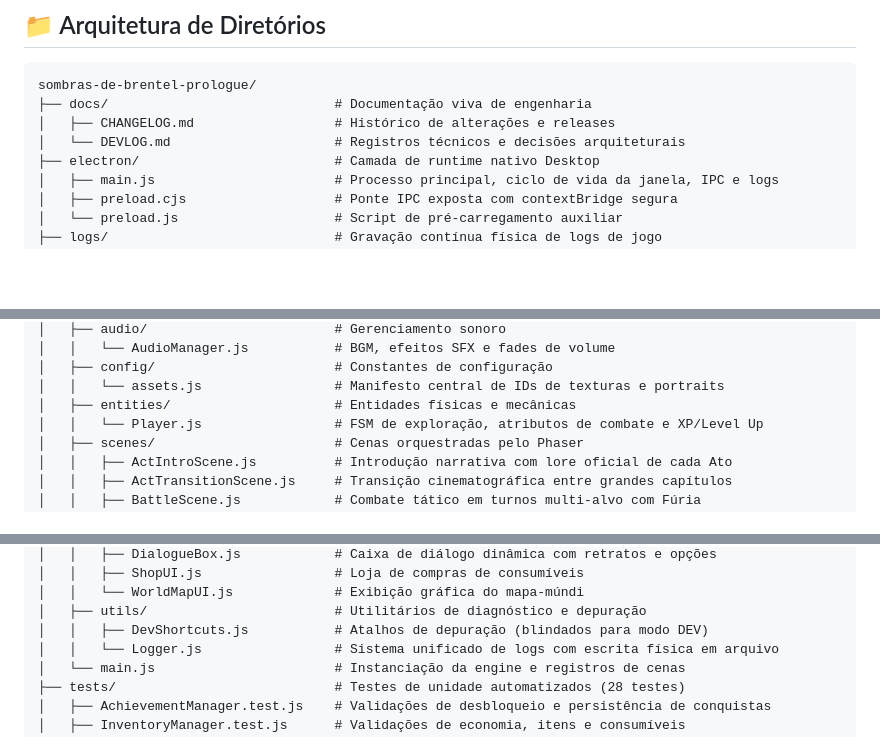
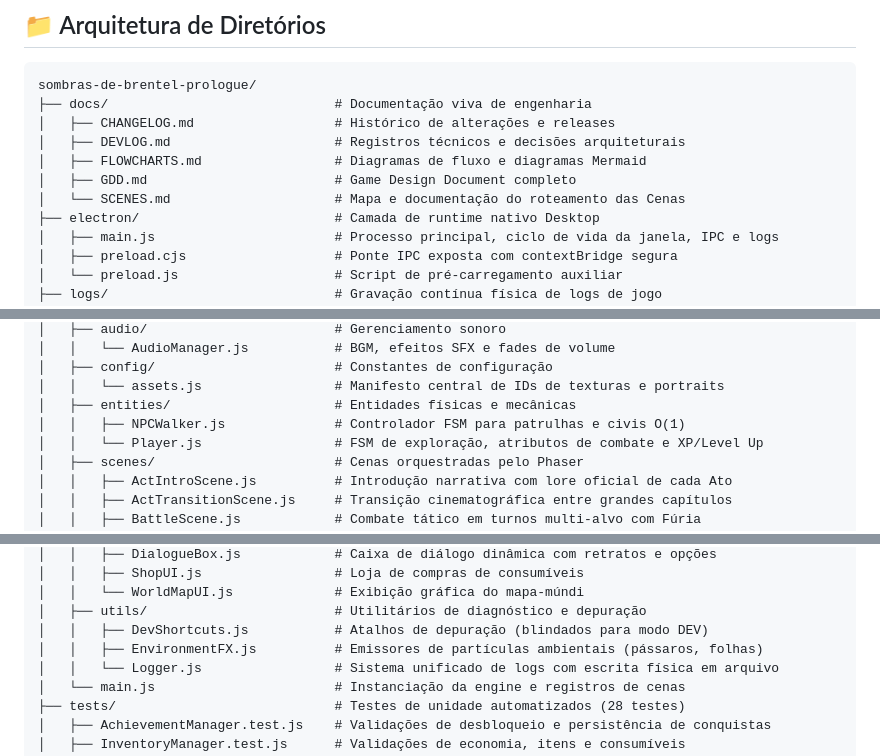
Before and after one commit to ojoesevero/sombras-de-brentel-prologue, a Markdown page: README.md, 3 parts joined by grey strips. Rendered like a GitHub page; blank space fills up the shorter version.

Commit message:
docs: atualiza arvore de diretorios (docs extras e novas entidades)

```diff
--- a/README.md
+++ b/README.md
@@ -305,7 +305,10 @@ npm run electron:build
 sombras-de-brentel-prologue/
 ├── docs/                             # Documentação viva de engenharia
 │   ├── CHANGELOG.md                  # Histórico de alterações e releases
-│   └── DEVLOG.md                     # Registros técnicos e decisões arquiteturais
+│   ├── DEVLOG.md                     # Registros técnicos e decisões arquiteturais
+│   ├── FLOWCHARTS.md                 # Diagramas de fluxo e diagramas Mermaid
+│   ├── GDD.md                        # Game Design Document completo
+│   └── SCENES.md                     # Mapa e documentação do roteamento das Cenas
 ├── electron/                         # Camada de runtime nativo Desktop
 │   ├── main.js                       # Processo principal, ciclo de vida da janela, IPC e logs
 │   ├── preload.cjs                   # Ponte IPC exposta com contextBridge segura
@@ -327,6 +330,7 @@ sombras-de-brentel-prologue/
 │   ├── config/                       # Constantes de configuração
 │   │   └── assets.js                 # Manifesto central de IDs de texturas e portraits
 │   ├── entities/                     # Entidades físicas e mecânicas
+│   │   ├── NPCWalker.js              # Controlador FSM para patrulhas e civis O(1)
 │   │   └── Player.js                 # FSM de exploração, atributos de combate e XP/Level Up
 │   ├── scenes/                       # Cenas orquestradas pelo Phaser
 │   │   ├── ActIntroScene.js          # Introdução narrativa com lore oficial de cada Ato
@@ -365,6 +369,7 @@ sombras-de-brentel-prologue/
 │   │   └── WorldMapUI.js             # Exibição gráfica do mapa-múndi
 │   ├── utils/                        # Utilitários de diagnóstico e depuração
 │   │   ├── DevShortcuts.js           # Atalhos de depuração (blindados para modo DEV)
+│   │   ├── EnvironmentFX.js          # Emissores de partículas ambientais (pássaros, folhas)
 │   │   └── Logger.js                 # Sistema unificado de logs com escrita física em arquivo
 │   └── main.js                       # Instanciação da engine e registros de cenas
 ├── tests/                            # Testes de unidade automatizados (28 testes)
```
